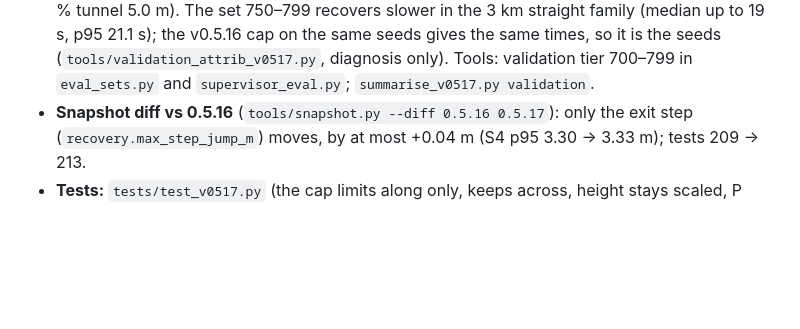
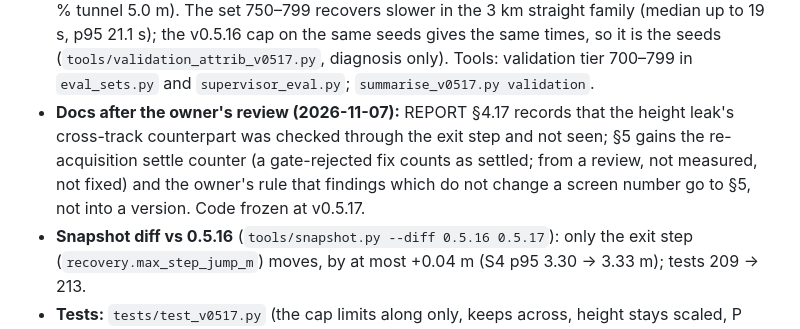
Before and after one commit to alpermutlu2/Tunnel-navigation, a Markdown page: CHANGELOG.md, the part around the change. Rendered like a GitHub page; blank space fills up the shorter version.

```diff
--- a/CHANGELOG.md
+++ b/CHANGELOG.md
@@ -44,6 +44,11 @@ driver wander) and saw the 16-state car 10–17 m beside the road after the exit
   p95 21.1 s); the v0.5.16 cap on the same seeds gives the same times, so it is the seeds
   (`tools/validation_attrib_v0517.py`, diagnosis only). Tools: validation tier 700–799 in
   `eval_sets.py` and `supervisor_eval.py`; `summarise_v0517.py validation`.
+- **Docs after the owner's review (2026-11-07):** REPORT §4.17 records that the height leak's
+  cross-track counterpart was checked through the exit step and not seen; §5 gains the
+  re-acquisition settle counter (a gate-rejected fix counts as settled; from a review, not measured,
+  not fixed) and the owner's rule that findings which do not change a screen number go to §5, not
+  into a version. Code frozen at v0.5.17.
 - **Snapshot diff vs 0.5.16** (`tools/snapshot.py --diff 0.5.16 0.5.17`): only the exit step
   (`recovery.max_step_jump_m`) moves, by at most +0.04 m (S4 p95 3.30 → 3.33 m); tests 209 → 213.
 - **Tests:** `tests/test_v0517.py` (the cap limits along only, keeps across, height stays scaled,
```
Also changed, not shown: DESIGN.md (+1 -0 lines), REPORT.md (+15 -2 lines).
